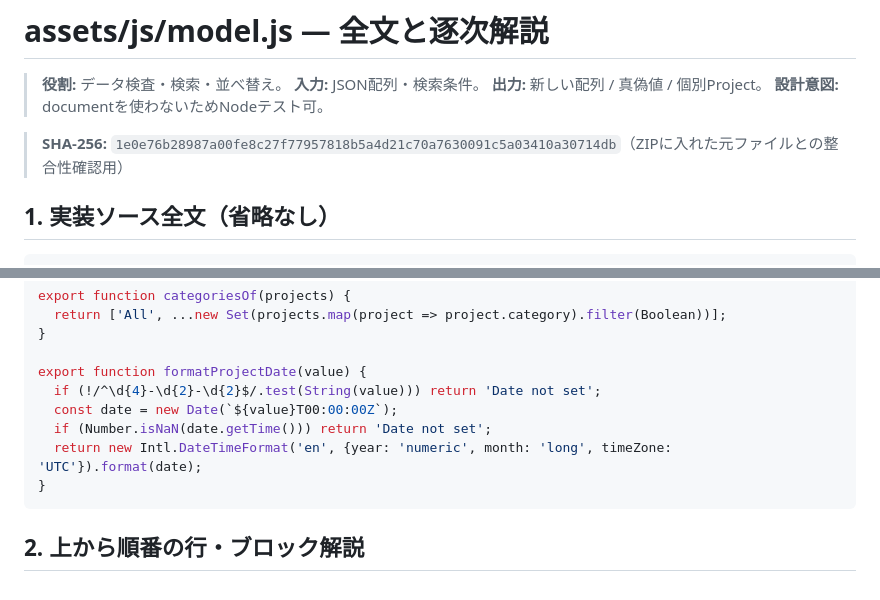
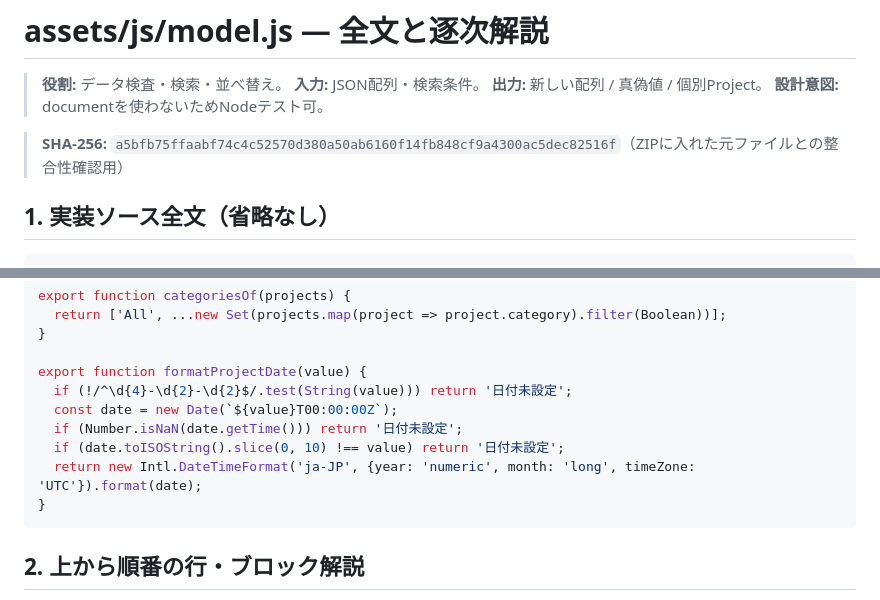
Before and after one commit to Wooden243/Resume-Website, a Markdown page: learning/code-walkthrough/model.js.md, 2 parts joined by grey strips. Drawn GitHub-style.

Commit message:
docs: sync localized model and portfolio checks

````diff
--- a/learning/code-walkthrough/model.js.md
+++ b/learning/code-walkthrough/model.js.md
@@ -5,7 +5,7 @@
 > **出力:** 新しい配列 / 真偽値 / 個別Project。
 > **設計意図:** documentを使わないためNodeテスト可。
 
-> **SHA-256:** `1e0e76b28987a00fe8c27f77957818b5a4d21c70a7630091c5a03410a30714db`（ZIPに入れた元ファイルとの整合性確認用）
+> **SHA-256:** `a5bfb75ffaabf74c4c52570d380a50ab6160f14fb848cf9a4300ac5dec82516f`（ZIPに入れた元ファイルとの整合性確認用）
 
 ## 1. 実装ソース全文（省略なし）
 
@@ -52,10 +52,11 @@ export function categoriesOf(projects) {
 }
 
 export function formatProjectDate(value) {
-  if (!/^\d{4}-\d{2}-\d{2}$/.test(String(value))) return 'Date not set';
+  if (!/^\d{4}-\d{2}-\d{2}$/.test(String(value))) return '日付未設定';
   const date = new Date(`${value}T00:00:00Z`);
-  if (Number.isNaN(date.getTime())) return 'Date not set';
-  return new Intl.DateTimeFormat('en', {year: 'numeric', month: 'long', timeZone: 'UTC'}).format(date);
+  if (Number.isNaN(date.getTime())) return '日付未設定';
+  if (date.toISOString().slice(0, 10) !== value) return '日付未設定';
+  return new Intl.DateTimeFormat('ja-JP', {year: 'numeric', month: 'long', timeZone: 'UTC'}).format(date);
 }
 ```
 
````
